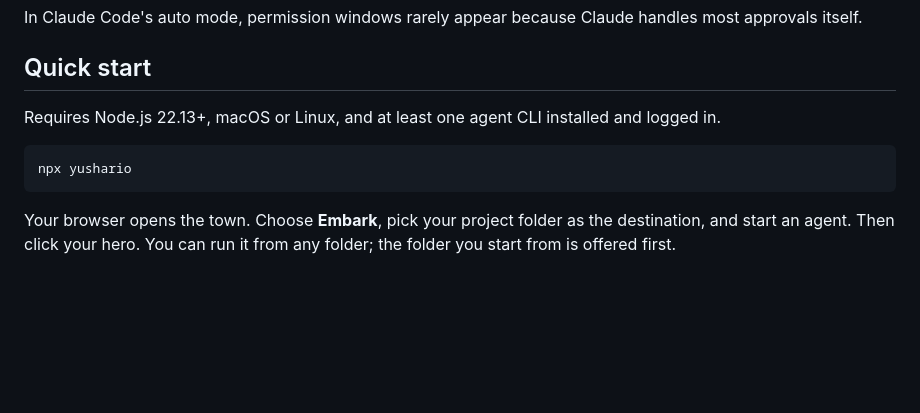
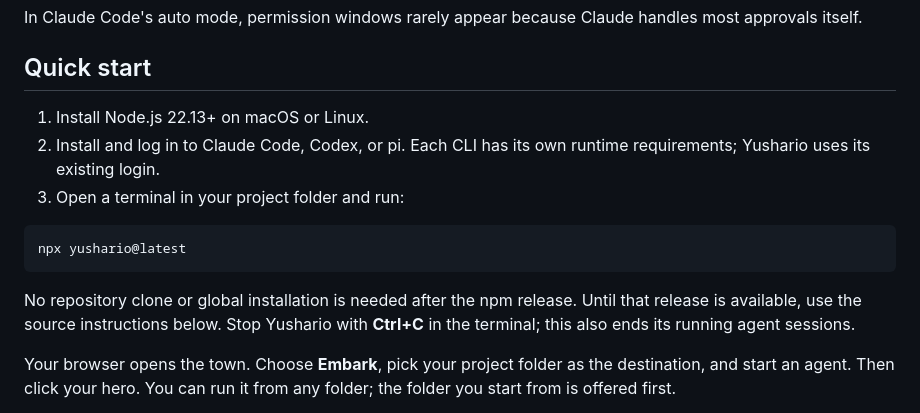
Before and after one commit to Morishita-mm/Yushario, a Markdown page: README.md, the part around the change. Rendered like a GitHub page; blank space fills up the shorter version.

````diff
--- a/README.md
+++ b/README.md
@@ -64,11 +64,15 @@ In Claude Code's auto mode, permission windows rarely appear because Claude hand
 
 ## Quick start
 
-Requires Node.js 22.13+, macOS or Linux, and at least one agent CLI installed and logged in.
+1. Install Node.js 22.13+ on macOS or Linux.
+2. Install and log in to Claude Code, Codex, or pi. Each CLI has its own runtime requirements; Yushario uses its existing login.
+3. Open a terminal in your project folder and run:
 
 ```sh
-npx yushario
+npx yushario@latest
 ```
+
+No repository clone or global installation is needed after the npm release. Until that release is available, use the source instructions below. Stop Yushario with **Ctrl+C** in the terminal; this also ends its running agent sessions.
 
 Your browser opens the town. Choose **Embark**, pick your project folder as the destination, and start an agent. Then click your hero. You can run it from any folder; the folder you start from is offered first.
 
````
Also changed, not shown: README.ja.md (+7 -3 lines).
